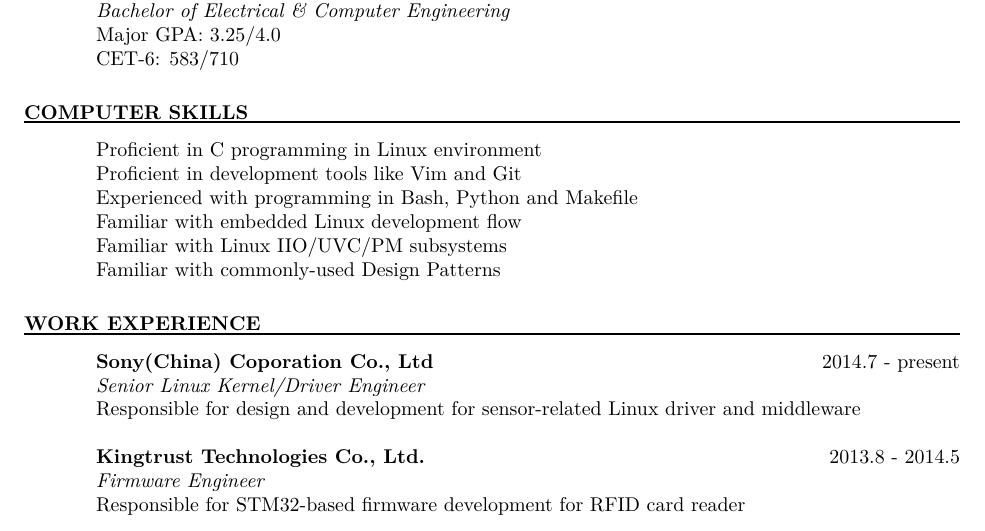
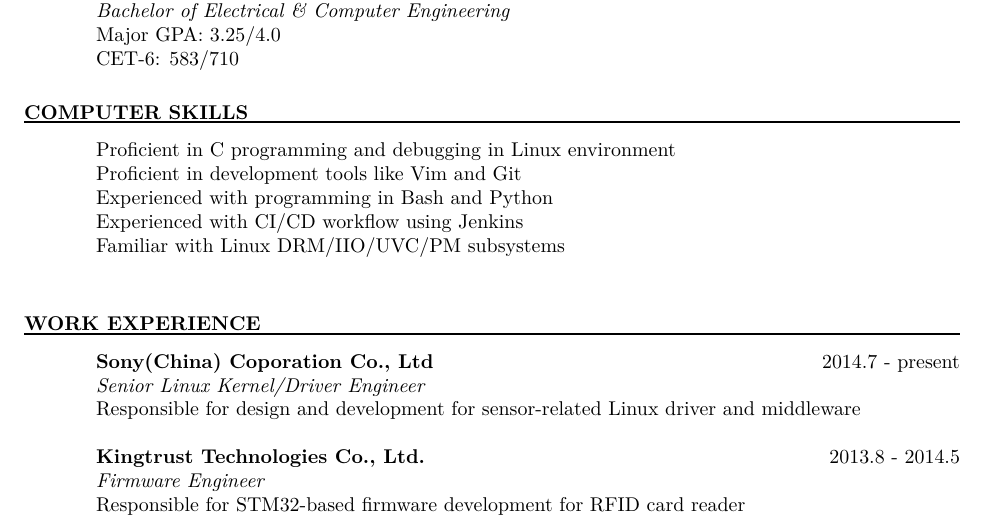
Before and after one commit to llseek/resume, a LaTeX CV (en/resume_en.tex): part of page 1 of 2, cut so that both start at the same text. Compiled offline with XeLaTeX.

Commit message:
en: update computer skills
Signed-off-by: Xiaojie Yuan <xiaojie.yuan@amd.com>

```diff
--- a/en/resume_en.tex
+++ b/en/resume_en.tex
@@ -35,12 +35,11 @@
 \vspace{0.03in}
 \moveleft\hoffset\vbox{\hrule width\resumewidth height 1pt}
    \vspace{-0.1in}
-    Proficient in C programming in Linux environment\\
+    Proficient in C programming and debugging in Linux environment\\
     Proficient in development tools like Vim and Git\\
-    Experienced with programming in Bash, Python and Makefile\\
-    Familiar with embedded Linux development flow\\
-    Familiar with Linux IIO/UVC/PM subsystems\\
-    Familiar with commonly-used Design Patterns
+    Experienced with programming in Bash and Python\\
+    Experienced with CI/CD workflow using Jenkins\\
+    Familiar with Linux DRM/IIO/UVC/PM subsystems\\
 
 
 \section{WORK EXPERIENCE}
```
